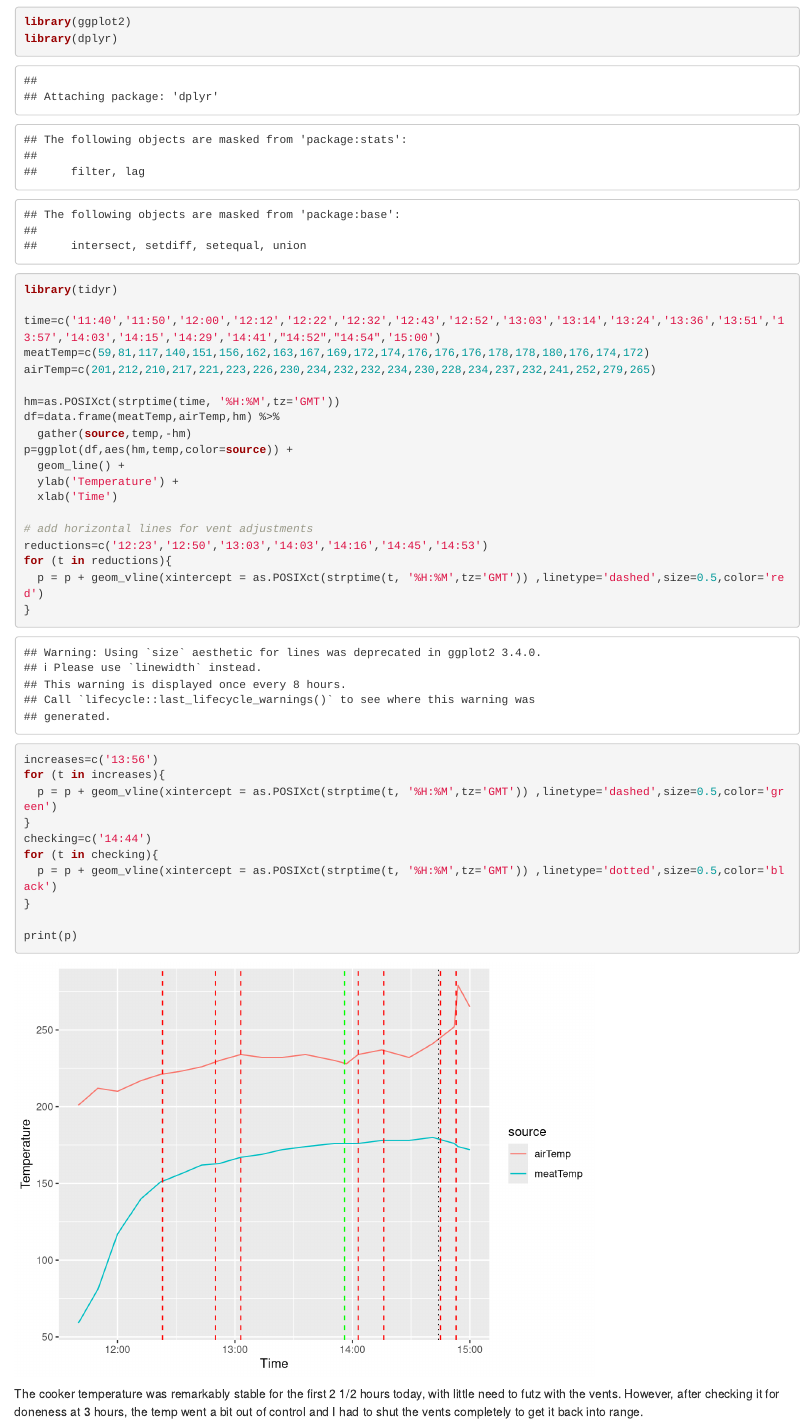
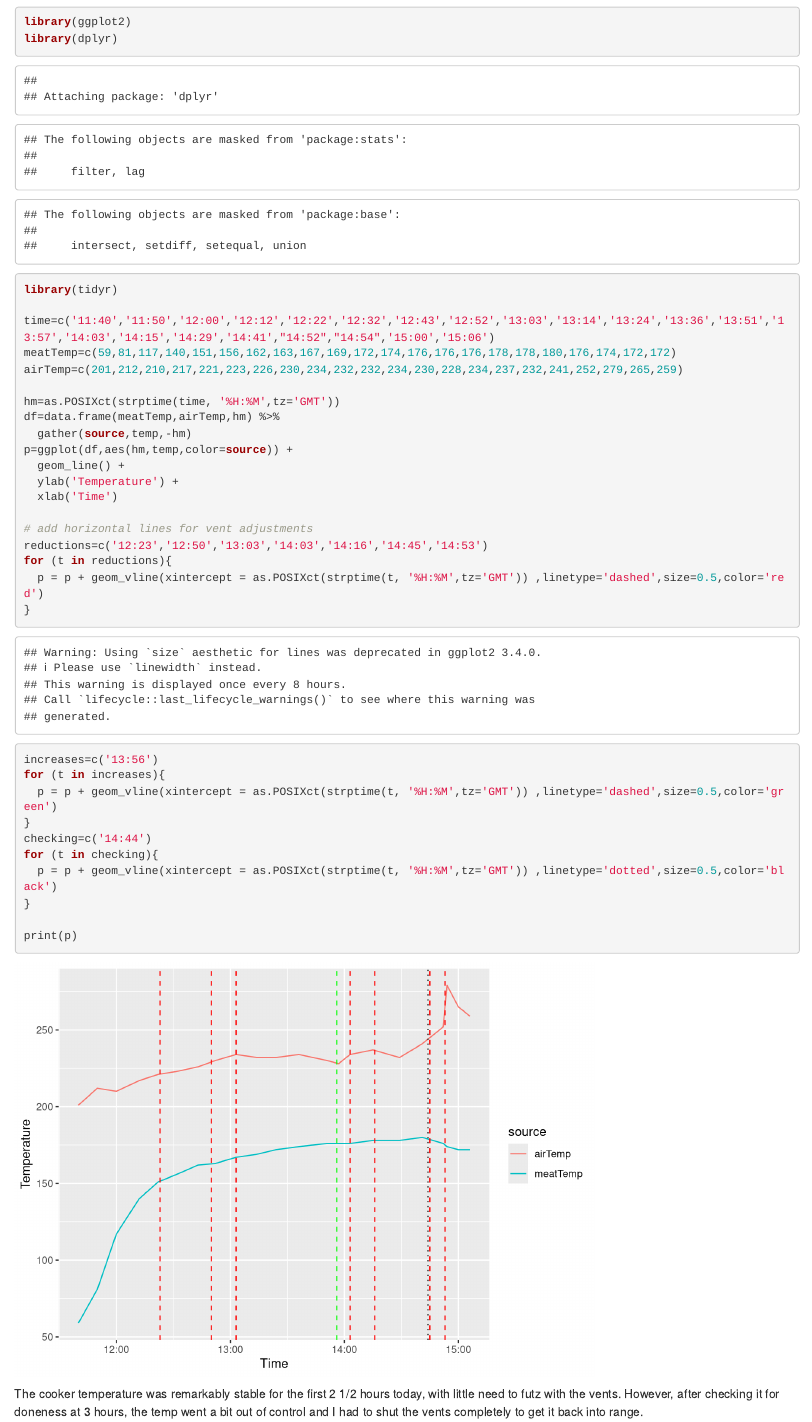
Before and after one commit to poldrack/bbq, an R Markdown document (ribs.Rmd): the page in a window 1100 px wide, from 1040 px down. Rendered offline with R 4.5, knitr and Pandoc, with nearby package versions.

Commit message:
temp update

```diff
--- a/ribs.Rmd
+++ b/ribs.Rmd
@@ -18,9 +18,9 @@ library(ggplot2)
 library(dplyr)
 library(tidyr)
 
-time=c('11:40','11:50','12:00','12:12','12:22','12:32','12:43','12:52','13:03','13:14','13:24','13:36','13:51','13:57','14:03','14:15','14:29','14:41',"14:52","14:54",'15:00')
-meatTemp=c(59,81,117,140,151,156,162,163,167,169,172,174,176,176,176,178,178,180,176,174,172)
-airTemp=c(201,212,210,217,221,223,226,230,234,232,232,234,230,228,234,237,232,241,252,279,265)
+time=c('11:40','11:50','12:00','12:12','12:22','12:32','12:43','12:52','13:03','13:14','13:24','13:36','13:51','13:57','14:03','14:15','14:29','14:41',"14:52","14:54",'15:00','15:06')
+meatTemp=c(59,81,117,140,151,156,162,163,167,169,172,174,176,176,176,178,178,180,176,174,172,172)
+airTemp=c(201,212,210,217,221,223,226,230,234,232,232,234,230,228,234,237,232,241,252,279,265,259)
 
 hm=as.POSIXct(strptime(time, '%H:%M',tz='GMT'))
 df=data.frame(meatTemp,airTemp,hm) %>%
```
Also changed, not shown: ribs.html.
